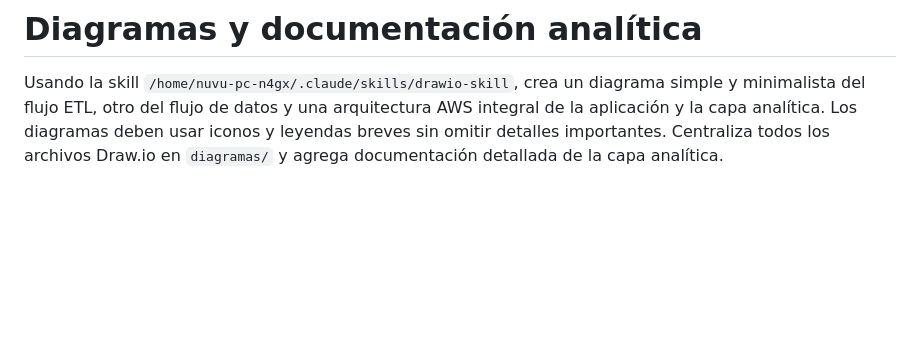
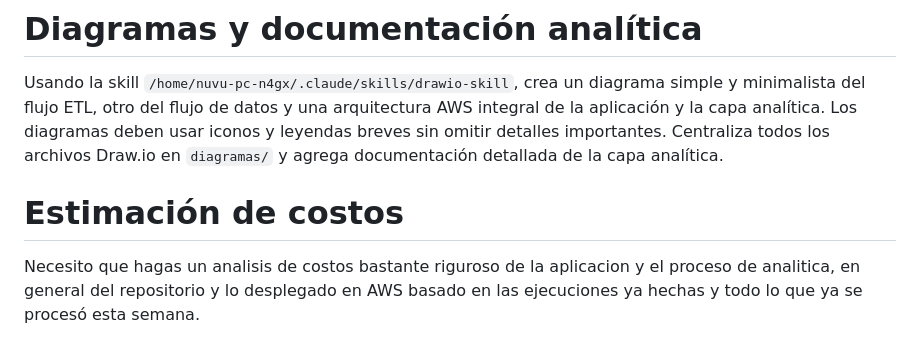
Before and after one commit to santiagogarzon-bld/bigdata-parcial-airline, a Markdown page: Prompts.md, the part around the change. Rendered like a GitHub page; blank space fills up the shorter version.

```diff
--- a/Prompts.md
+++ b/Prompts.md
@@ -55,3 +55,7 @@ arquitectura AWS integral de la aplicación y la capa analítica. Los diagramas
 deben usar iconos y leyendas breves sin omitir detalles importantes. Centraliza
 todos los archivos Draw.io en `diagramas/` y agrega documentación detallada de
 la capa analítica.
+
+
+# Estimación de costos
+Necesito que hagas un analisis de costos bastante riguroso de la aplicacion y el proceso de analitica, en general del repositorio y lo desplegado en AWS basado en las ejecuciones ya hechas y todo lo que ya se procesó esta semana.
```
Also changed, not shown: docs/cost-analysis.md (added, +228 -0 lines).
